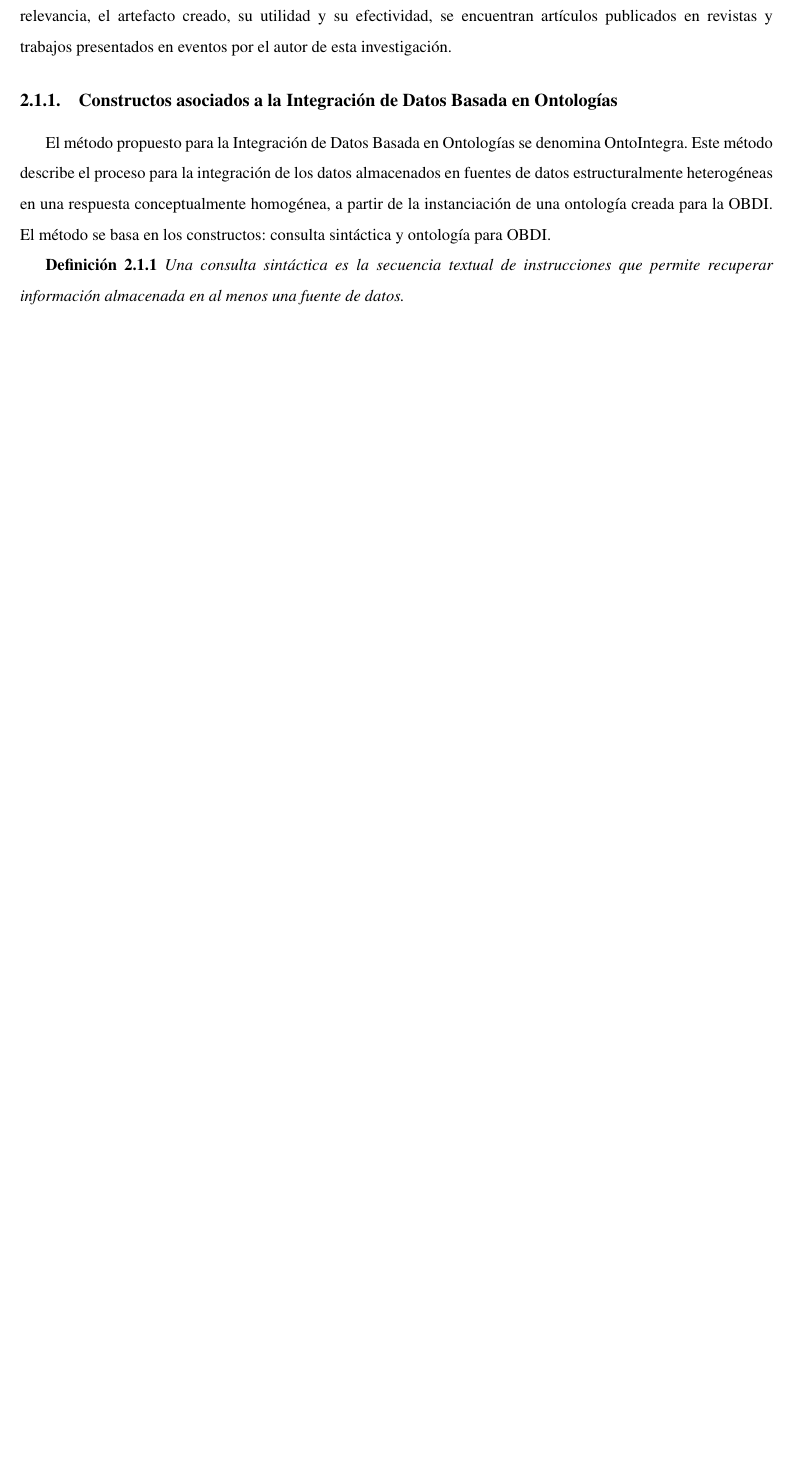
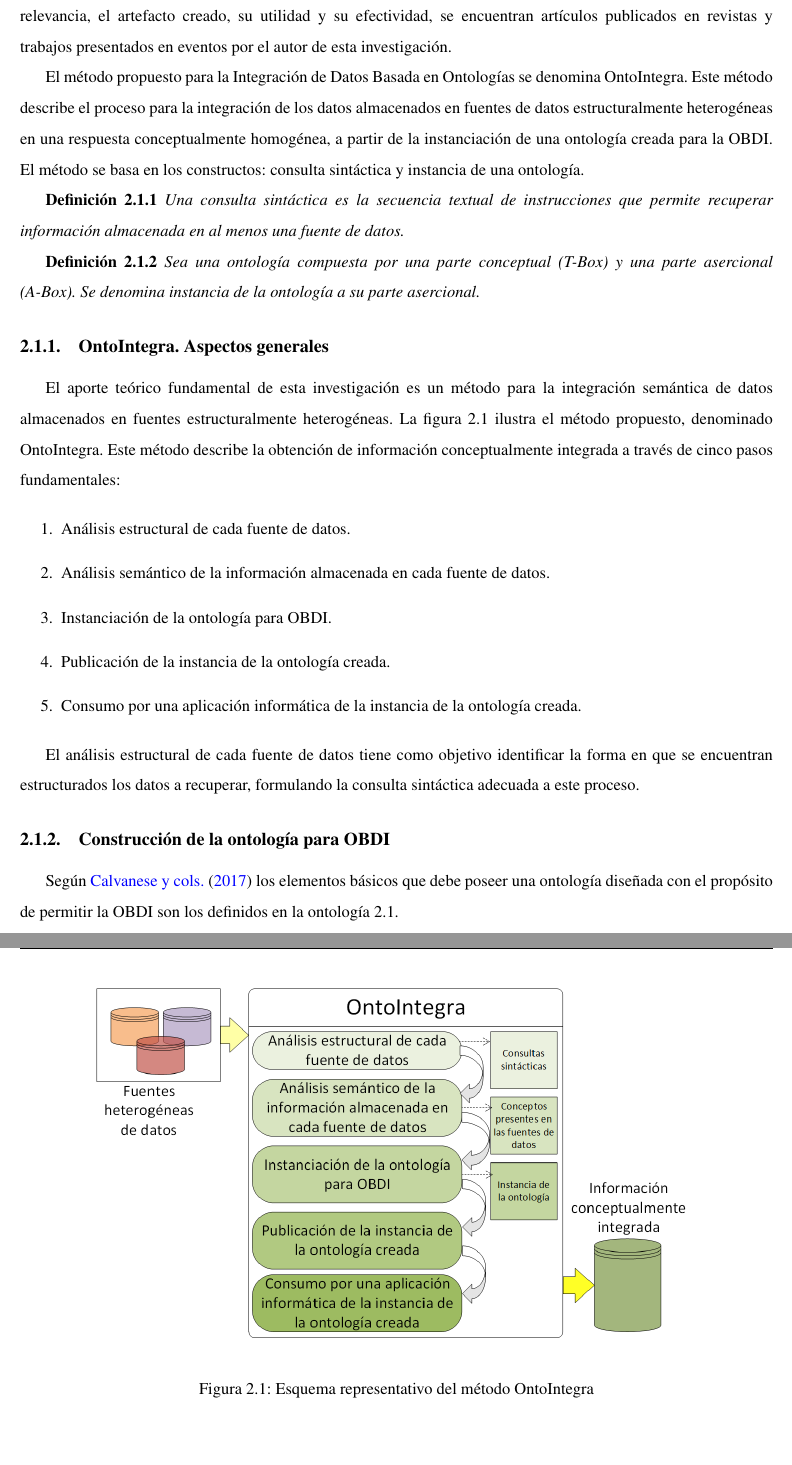
Before and after one commit to ltmartin/mscthesis, a LaTeX thesis (tesis.tex, which reads capitulo2.tex): part of page 26 of 50 before the commit and two parts of pages 26 and 27 of 51 after it, the two joined at a grey line, cut so that both start at the same text, the shorter picture padded with empty space. Compiled offline with pdfLaTeX.

Commit message:
Adelantando en el capítulo 2. Añadí la imagen del método y estoy explicando cada uno de sus pasos.

```diff
--- a/capitulo2.tex
+++ b/capitulo2.tex
@@ -20,7 +20,35 @@ Las ciencias del diseño crean y evalúan artefactos orientados a mejorar y ente
 La presente investigación fue desarrollada según el proceso definido por \cite{Peffers2006} para las investigaciones en ciencias del diseño. Este proceso propone seis actividades secuenciales: identificación del problema y motivación, objetivos de la solución, diseño y desarrollo, demostración, evaluación y comunicación. Los resultados de la primera y segunda actividad fueron expresados en la introducción de este documento. El diseño y desarrollo incluye determinar las funcionalidades deseadas del artefacto y su arquitectura para luego crear el artefacto en cuestión. Los elementos esenciales que debe poseer una aplicación informática para el OBDA/OBDI se sintetizan en el subepígrafe \ref{Acceso e Integración de Datos Basado en Ontologías}. Los artefactos
 creados serán descritos en los epígrafes siguientes, mientras que la demostración de su eficacia en la solución del problema, así como la observación y medición de su desempeño relativos a las actividades cuatro y cinco del proceso serán expuestas en el Capítulo \ref{Capítulo 3}. Como evidencia de la comunicación a otros investigadores del problema abordado en la investigación y su relevancia, el artefacto creado, su utilidad y su efectividad, se encuentran artículos publicados en revistas y trabajos presentados en eventos por el autor de esta investigación.
 
-\subsection{Constructos asociados a la Integración de Datos Basada en Ontologías}
-El método propuesto para la Integración de Datos Basada en Ontologías se denomina OntoIntegra. Este método describe el proceso para la integración de los datos almacenados en fuentes de datos estructuralmente heterogéneas en una respuesta conceptualmente homogénea, a partir de la instanciación de una ontología creada para la OBDI. El método se basa en los constructos: consulta sintáctica y ontología para OBDI.
+El método propuesto para la Integración de Datos Basada en Ontologías se denomina OntoIntegra. Este método describe el proceso para la integración de los datos almacenados en fuentes de datos estructuralmente heterogéneas en una respuesta conceptualmente homogénea, a partir de la instanciación de una ontología creada para la OBDI. El método se basa en los constructos: consulta sintáctica y instancia de una ontología.
 
 \textbf{Definición 2.1.1} \textit{Una consulta sintáctica es la secuencia textual de instrucciones que permite recuperar información almacenada en al menos una fuente de datos.}
+
+\textbf{Definición 2.1.2} \textit{Sea una ontología compuesta por una parte conceptual (T-Box) y una parte asercional (A-Box). Se denomina instancia de la ontología a su parte asercional.}
+
+\subsection{OntoIntegra. Aspectos generales}
+El aporte teórico fundamental de esta investigación es un método para la integración semántica de datos almacenados en fuentes estructuralmente heterogéneas. La figura \ref{fig: metodoOntoIntegra} ilustra el método propuesto, denominado OntoIntegra. Este método describe la obtención de información conceptualmente integrada a través de cinco pasos fundamentales:
+
+\begin{enumerate}
+\item Análisis estructural de cada fuente de datos.
+\item Análisis semántico de la información almacenada en cada fuente de datos.
+\item Instanciación de la ontología para OBDI.
+\item Publicación de la instancia de la ontología creada.
+\item Consumo por una aplicación informática de la instancia de la ontología creada.
+\end{enumerate}
+
+\begin{figure}
+\begin{center}
+	\includegraphics[width=0.8\textwidth]{img/Metodo_OntoIntegra.png}
+\end{center}
+\caption{Esquema representativo del método OntoIntegra}
+\label{fig: metodoOntoIntegra}
+\end{figure}
+
+El análisis estructural de cada fuente de datos tiene como objetivo identificar la forma en que se encuentran estructurados los datos a recuperar, formulando la consulta sintáctica adecuada a este proceso.
+
+\subsection{Construcción de la ontología para OBDI}
+
+Según \cite{Calvanese2017} los elementos básicos que debe poseer una ontología diseñada con el propósito de permitir la OBDI son los definidos en la ontología \ref{onto:elementosBasicosOntologiaOBDI}.
+
+\begin{equation}
--- a/tesis.tex
+++ b/tesis.tex
@@ -14,6 +14,7 @@
 \usefont{T1}{arial}{m}{n}
 
 \usepackage{ucs}
+\usepackage{caption}
 
 
 % Darle posicion fija a las imagenes
```
Also changed, not shown: img/Metodo_OntoIntegra.png, capitulo2.tex (3 more changed lines), 1 other file.
